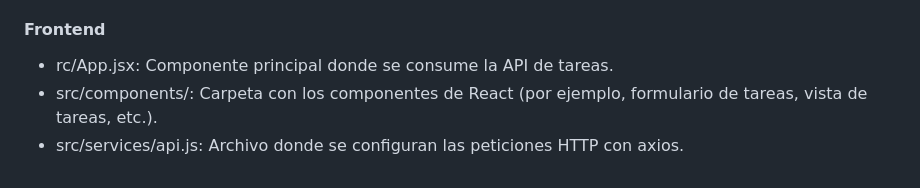
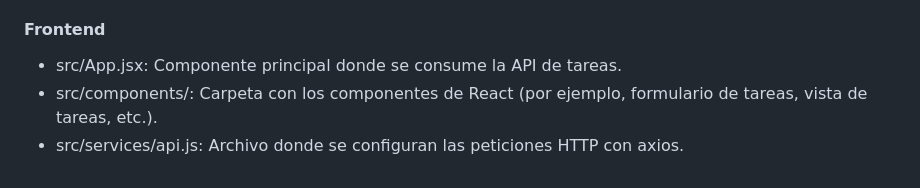
Before and after one commit to GDSergio/gestionTareasUsuarios, a Markdown page: README.md, the part around the change. Drawn GitHub-style.

```diff
--- a/README.md
+++ b/README.md
@@ -176,6 +176,6 @@
 - database/migrations/: Archivos de migraciones para crear las tablas.
 - database/seeders/: Archivos para insertar datos de prueba en la base de datos.
 #### Frontend
-- rc/App.jsx: Componente principal donde se consume la API de tareas.
+- src/App.jsx: Componente principal donde se consume la API de tareas.
 - src/components/: Carpeta con los componentes de React (por ejemplo, formulario de tareas, vista de tareas, etc.).
 - src/services/api.js: Archivo donde se configuran las peticiones HTTP con axios.
```
